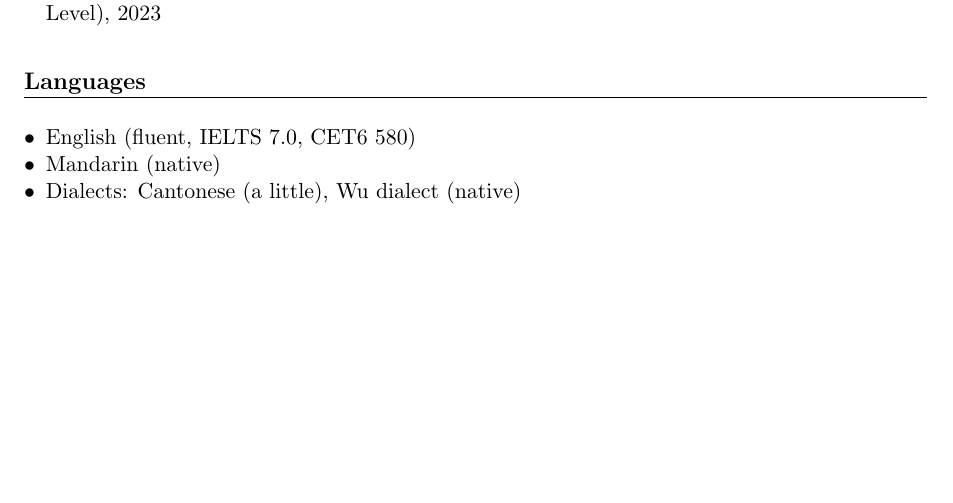
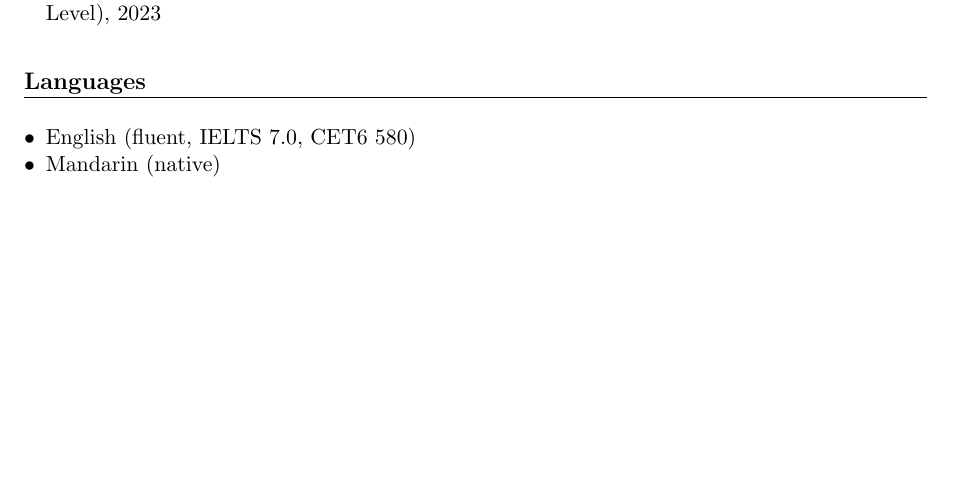
Before and after one commit to GeorgeXiaobinRen/MyCV, a LaTeX CV (CV.tex): part of page 2 of 2, cut so that both start at the same text. Compiled offline with pdfLaTeX.

Commit message:
Update CV content and formatting

```diff
--- a/CV.tex
+++ b/CV.tex
@@ -143,7 +143,7 @@ Relevant Courses: Numerical Solution of Differential Equations, Optimization The
 \begin{itemize}[leftmargin=*,nosep]
     \item English (fluent, IELTS 7.0, CET6 580)
     \item Mandarin (native)
-    \item Dialects: Cantonese (a little), Wu dialect (native)
+%    \item Dialects: Cantonese (very little), Wu dialect (native)
 \end{itemize}
 
 \end{document}
```
Also changed, not shown: out/CV.pdf.
